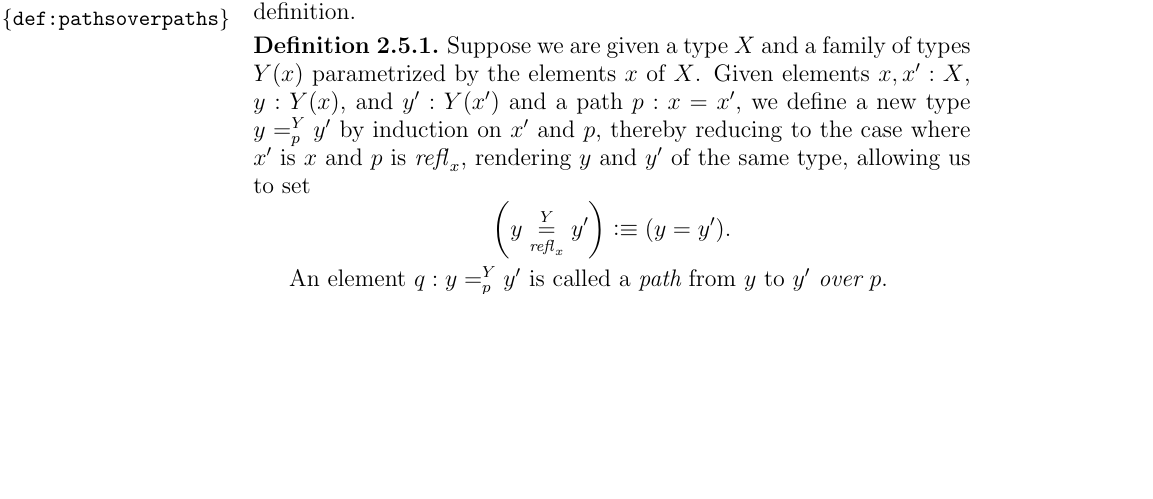
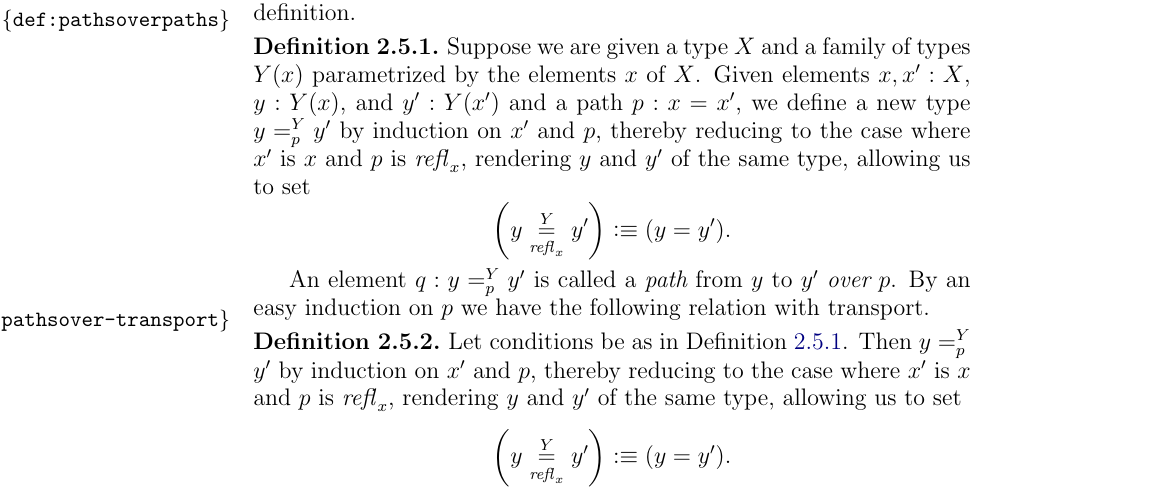
Before and after one commit to UniMath/SymmetryBook, a LaTeX thesis (book.tex, which reads intro-uf.tex): part of page 18 of 155, cut so that both start at the same text, the shorter picture padded with empty space. Compiled offline with pdfLaTeX.

Commit message:
saving work

```diff
--- a/intro-uf.tex
+++ b/intro-uf.tex
@@ -327,6 +327,17 @@ element of $Y(x')$ only after identifying $x$ with $x'$.  That is the idea of th
 \end{definition}
 
 An element $q : \pathover y Y p {y'}$ is called a {\em path} from $y$ to $y'$ {\em over} $p$.
+By an easy induction on $p$ we have the following relation with transport.
+
+\begin{definition}\label{lem:pathsover-transport}
+
+Let conditions be as in \cref{def:pathsoverpaths}.
+Then $\pathover y Y p {y'}$ by induction on $x'$ and $p$, thereby reducing to the case
+  where $x'$ is $x$ and $p$ is $\refl x$,
+  rendering $y$ and $y'$ of the same type,
+  allowing us to set $$\left( \pathoverdisplay y Y {\refl x} {y'} \right) \defeq (y = y').$$
+\end{definition}
+
 
 The following lemma shows how to handle application of a dependent function $f$ to paths using the definition above.
 
```
